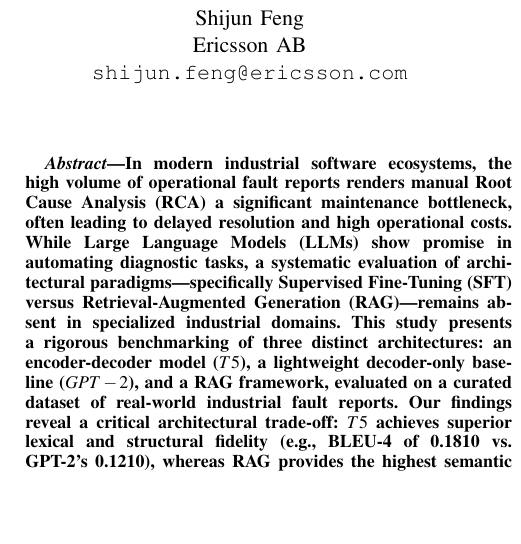
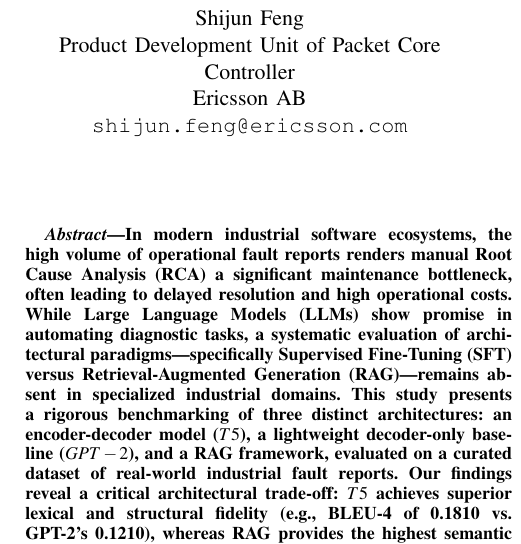
Before and after one commit to appliedDA/appliedDA, a LaTeX paper (Paper_to_IEEE.tex): part of one column of page 1 of 6, cut so that both start at the same text, the shorter picture padded with empty space. Compiled offline with pdfLaTeX.

Commit message:
2026-1-19

```diff
--- a/Paper_to_IEEE.tex
+++ b/Paper_to_IEEE.tex
@@ -22,15 +22,17 @@
 \begin{minipage}{0.45\textwidth}
 \centering
 Shijun Feng\\
+Product Development Unit of Packet Core Controller\\
 Ericsson AB\\
 \texttt{shijun.feng@ericsson.com}
 \end{minipage}
 \hfill
 \begin{minipage}{0.45\textwidth}
 \centering
+Fabian Lorig\\
 Department of Computer Science\\
-XYZ Institute\\
-\texttt{jane@xyz.edu}
+Malmö University\\
+\texttt{fabian.lorig@mau.se}
 \end{minipage}
 }
 \maketitle
```
Also changed, not shown: Paper_to_IEEE.pdf, 4 other files.
